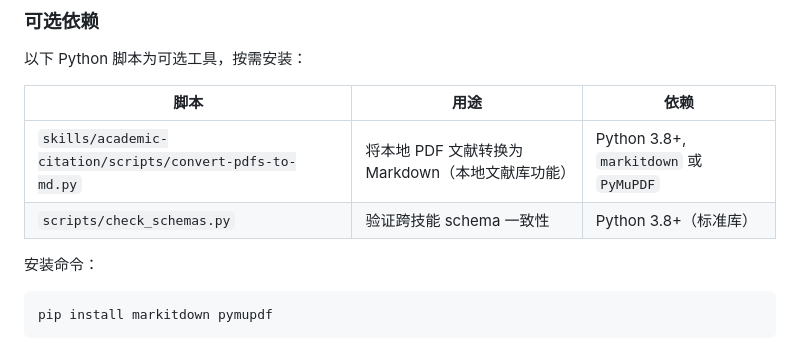
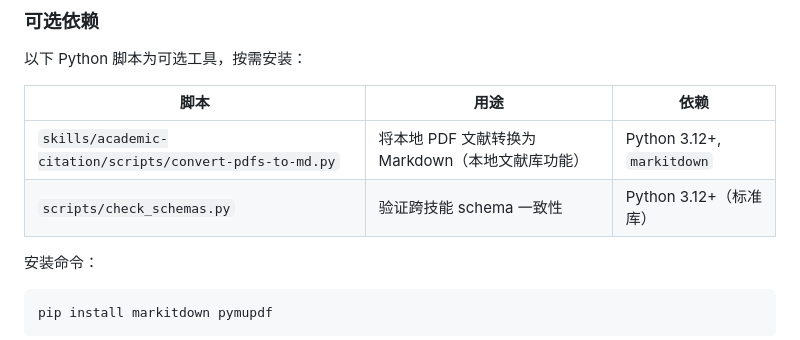
Before and after one commit to joshua-zyy/academic-paper-writer, a Markdown page: README.md, the part around the change. GitHub-like rendering.

Commit message:
feat: update README.md

````diff
--- a/README.md
+++ b/README.md
@@ -150,10 +150,10 @@ git clone https://github.com/joshua-zyy/academic-paper-writer.git
 
 以下 Python 脚本为可选工具，按需安装：
 
-| 脚本 | 用途 | 依赖 |
-|------|------|------|
-| `skills/academic-citation/scripts/convert-pdfs-to-md.py` | 将本地 PDF 文献转换为 Markdown（本地文献库功能） | Python 3.8+, `markitdown` 或 `PyMuPDF` |
-| `scripts/check_schemas.py` | 验证跨技能 schema 一致性 | Python 3.8+（标准库） |
+| 脚本 | 用途 | 依赖                         |
+|------|------|----------------------------|
+| `skills/academic-citation/scripts/convert-pdfs-to-md.py` | 将本地 PDF 文献转换为 Markdown（本地文献库功能） | Python 3.12+, `markitdown` |
+| `scripts/check_schemas.py` | 验证跨技能 schema 一致性 | Python 3.12+（标准库）          |
 
 安装命令：
 ```bash
````
